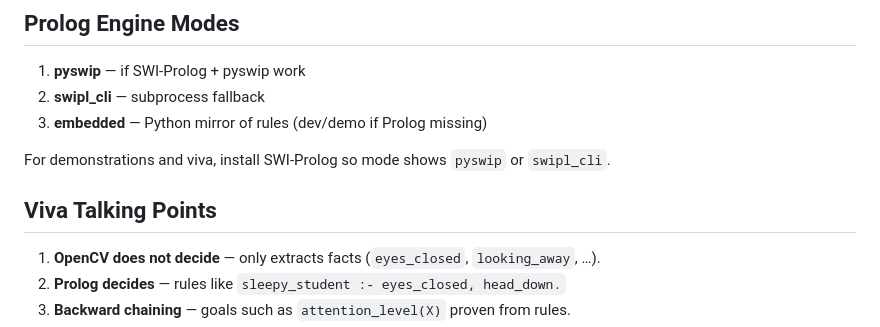
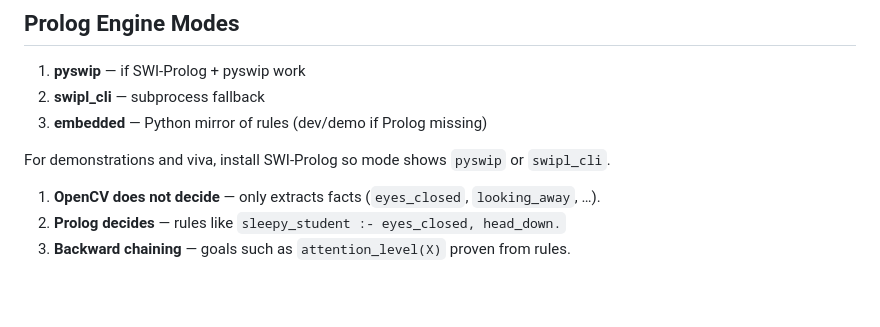
Before and after one commit to LybaLaraib/EduMind-AI-behavior-analysis-system, a Markdown page: README.md, the part around one of its changes. Rendered like a GitHub page; blank space fills up the shorter version.

```diff
--- a/README.md
+++ b/README.md
@@ -84,7 +98,6 @@ Open **http://127.0.0.1:5000** in Chrome/Edge, allow camera access on **Live Mon
 
 For demonstrations and viva, install SWI-Prolog so mode shows `pyswip` or `swipl_cli`.
 
-## Viva Talking Points
 
 1. **OpenCV does not decide** — only extracts facts (`eyes_closed`, `looking_away`, …).
 2. **Prolog decides** — rules like `sleepy_student :- eyes_closed, head_down.`
```
Also changed, not shown: other parts of README.md (+14 -0 lines).
